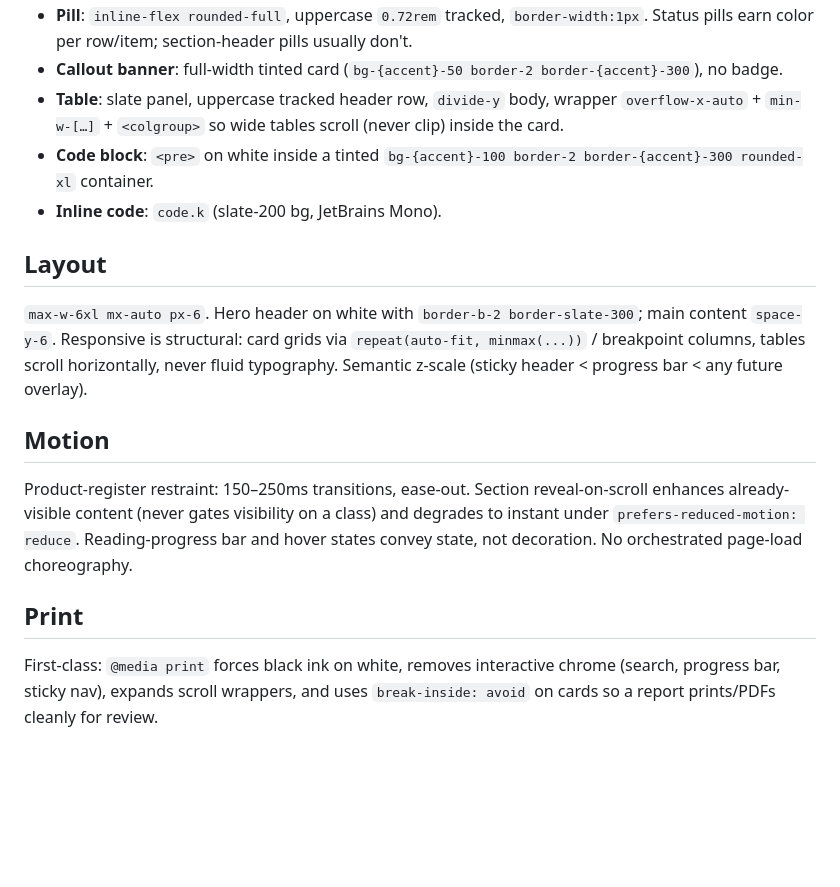
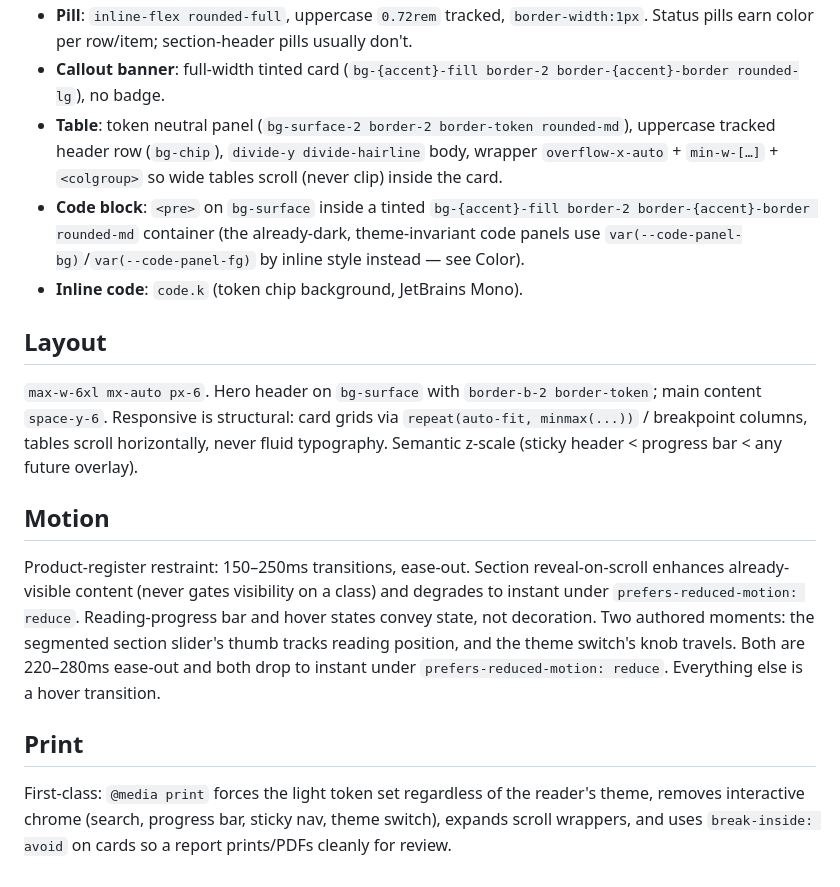
Before and after one commit to don-pathwise/engineering-reports, a Markdown page: DESIGN.md, the part around one of its changes. Rendered like a GitHub page; blank space fills up the shorter version.

```diff
--- a/DESIGN.md
+++ b/DESIGN.md
@@ -32,17 +84,17 @@ Accent tints used at `-100/-200/-300` (fills/borders) and `-800/-900` (text). Co
 - **Pill**: `inline-flex rounded-full`, uppercase `0.72rem` tracked, `border-width:1px`. Status pills earn color per row/item; section-header pills usually don't.
-- **Callout banner**: full-width tinted card (`bg-{accent}-50 border-2 border-{accent}-300`), no badge.
-- **Table**: slate panel, uppercase tracked header row, `divide-y` body, wrapper `overflow-x-auto` + `min-w-[…]` + `<colgroup>` so wide tables scroll (never clip) inside the card.
-- **Code block**: `<pre>` on white inside a tinted `bg-{accent}-100 border-2 border-{accent}-300 rounded-xl` container.
-- **Inline code**: `code.k` (slate-200 bg, JetBrains Mono).
+- **Callout banner**: full-width tinted card (`bg-{accent}-fill border-2 border-{accent}-border rounded-lg`), no badge.
+- **Table**: token neutral panel (`bg-surface-2 border-2 border-token rounded-md`), uppercase tracked header row (`bg-chip`), `divide-y divide-hairline` body, wrapper `overflow-x-auto` + `min-w-[…]` + `<colgroup>` so wide tables scroll (never clip) inside the card.
+- **Code block**: `<pre>` on `bg-surface` inside a tinted `bg-{accent}-fill border-2 border-{accent}-border rounded-md` container (the already-dark, theme-invariant code panels use `var(--code-panel-bg)`/`var(--code-panel-fg)` by inline style instead — see Color).
+- **Inline code**: `code.k` (token chip background, JetBrains Mono).
 
 ## Layout
 
-`max-w-6xl mx-auto px-6`. Hero header on white with `border-b-2 border-slate-300`; main content `space-y-6`. Responsive is structural: card grids via `repeat(auto-fit, minmax(...))` / breakpoint columns, tables scroll horizontally, never fluid typography. Semantic z-scale (sticky header < progress bar < any future overlay).
+`max-w-6xl mx-auto px-6`. Hero header on `bg-surface` with `border-b-2 border-token`; main content `space-y-6`. Responsive is structural: card grids via `repeat(auto-fit, minmax(...))` / breakpoint columns, tables scroll horizontally, never fluid typography. Semantic z-scale (sticky header < progress bar < any future overlay).
 
 ## Motion
 
-Product-register restraint: 150–250ms transitions, ease-out. Section reveal-on-scroll enhances already-visible content (never gates visibility on a class) and degrades to instant under `prefers-reduced-motion: reduce`. Reading-progress bar and hover states convey state, not decoration. No orchestrated page-load choreography.
+Product-register restraint: 150–250ms transitions, ease-out. Section reveal-on-scroll enhances already-visible content (never gates visibility on a class) and degrades to instant under `prefers-reduced-motion: reduce`. Reading-progress bar and hover states convey state, not decoration. Two authored moments: the segmented section slider's thumb tracks reading position, and the theme switch's knob travels. Both are 220–280ms ease-out and both drop to instant under `prefers-reduced-motion: reduce`. Everything else is a hover transition.
 
 ## Print
 
-First-class: `@media print` forces black ink on white, removes interactive chrome (search, progress bar, sticky nav), expands scroll wrappers, and uses `break-inside: avoid` on cards so a report prints/PDFs cleanly for review.
+First-class: `@media print` forces the light token set regardless of the reader's theme, removes interactive chrome (search, progress bar, sticky nav, theme switch), expands scroll wrappers, and uses `break-inside: avoid` on cards so a report prints/PDFs cleanly for review.
```
Also changed, not shown: other parts of DESIGN.md (+58 -6 lines).
